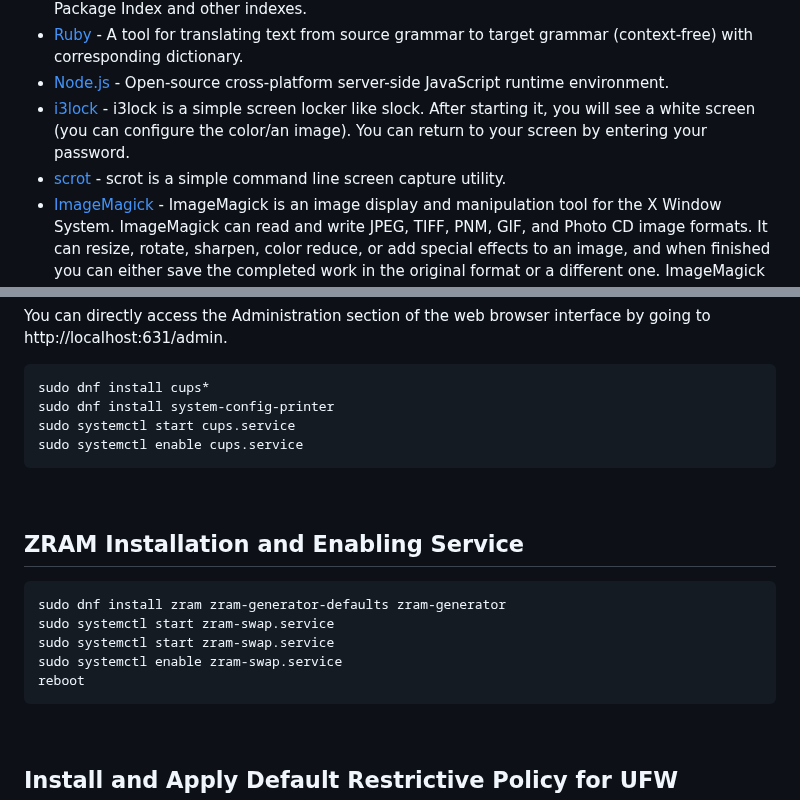
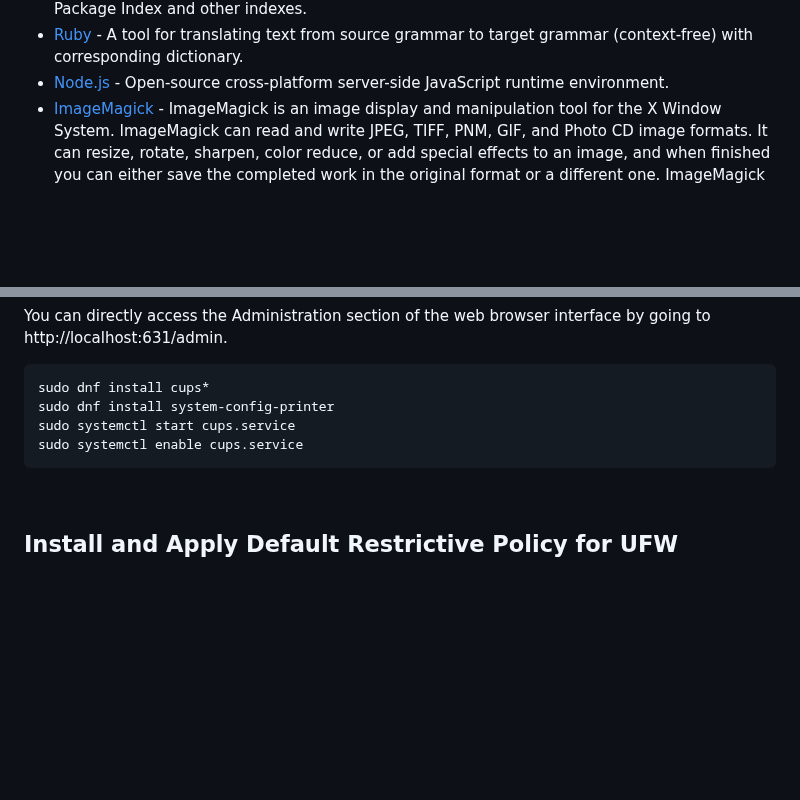
Before and after one commit to hafiz-muhammad/configs, a Markdown page: linux/README.md, 2 parts joined by grey strips. GitHub-like rendering; blank space fills up the shorter version.

````diff
--- a/linux/README.md
+++ b/linux/README.md
@@ -52,8 +52,6 @@ unusually rich command set that provides both high-level operations and full acc
 - [Pip](https://developer.fedoraproject.org/tech/languages/python/pypi-installation.html) - Pip is the package installer for Python. You can use pip to install packages from the Python Package Index and other indexes.
 - [Ruby](https://pypi.org/project/ruby/) - A tool for translating text from source grammar to target grammar (context-free) with corresponding dictionary.
 - [Node.js](https://developer.fedoraproject.org/tech/languages/nodejs/nodejs.html) - Open-source cross-platform server-side JavaScript runtime environment.
-- [i3lock](https://src.fedoraproject.org/rpms/i3lock) - i3lock is a simple screen locker like slock. After starting it, you will see a white screen (you can configure the color/an image). You can return to your screen by entering your password.
-- [scrot](https://src.fedoraproject.org/rpms/scrot) - scrot is a simple command line screen capture utility.
 - [ImageMagick](https://src.fedoraproject.org/rpms/ImageMagick) - ImageMagick is an image display and manipulation tool for the X Window System. ImageMagick can read and write JPEG, TIFF, PNM, GIF, and Photo CD image formats. It can resize, rotate, sharpen, color reduce, or add special effects to an image, and when finished you can either save the completed work in the original format or a different one. ImageMagick also includes command line programs for creating animated or transparent .gifs, creating composite images, creating thumbnail images, and more.
 - [calcurse](https://src.fedoraproject.org/rpms/calcurse) - Calcurse is a text-based calendar and scheduling application. It helps
 keep track of events, appointments, and everyday tasks.
@@ -241,17 +239,6 @@ sudo systemctl enable cups.service
 
 <br>
 
-## ZRAM Installation and Enabling Service
-```console
-sudo dnf install zram zram-generator-defaults zram-generator
-sudo systemctl start zram-swap.service
-sudo systemctl start zram-swap.service
-sudo systemctl enable zram-swap.service
-reboot
-```
-
-<br>
-
 ## Install and Apply Default Restrictive Policy for UFW
 ```console
 sudo dnf install ufw
````
